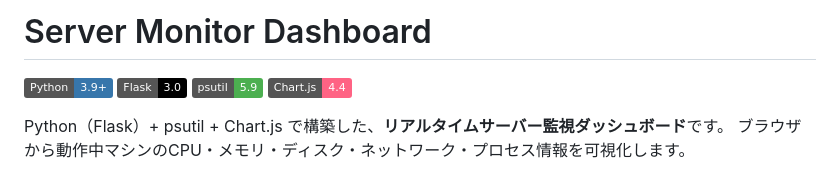
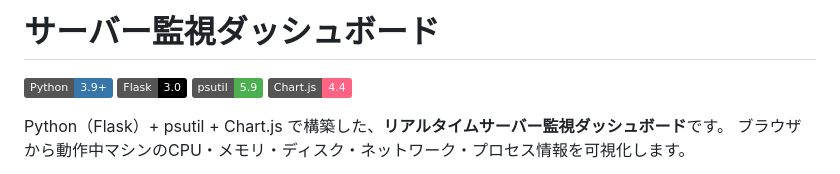
Before and after one commit to ns7jp/server-monitor, a Markdown page: README.md, the part around the change. Rendered like a GitHub page; badges without logos.

Commit message:
Update project title to Japanese

```diff
--- a/README.md
+++ b/README.md
@@ -1,4 +1,4 @@
-# Server Monitor Dashboard
+# サーバー監視ダッシュボード
 
 ![Python](https://img.shields.io/badge/Python-3.9+-3776AB?logo=python&logoColor=white)
 ![Flask](https://img.shields.io/badge/Flask-3.0-000000?logo=flask&logoColor=white)
```
